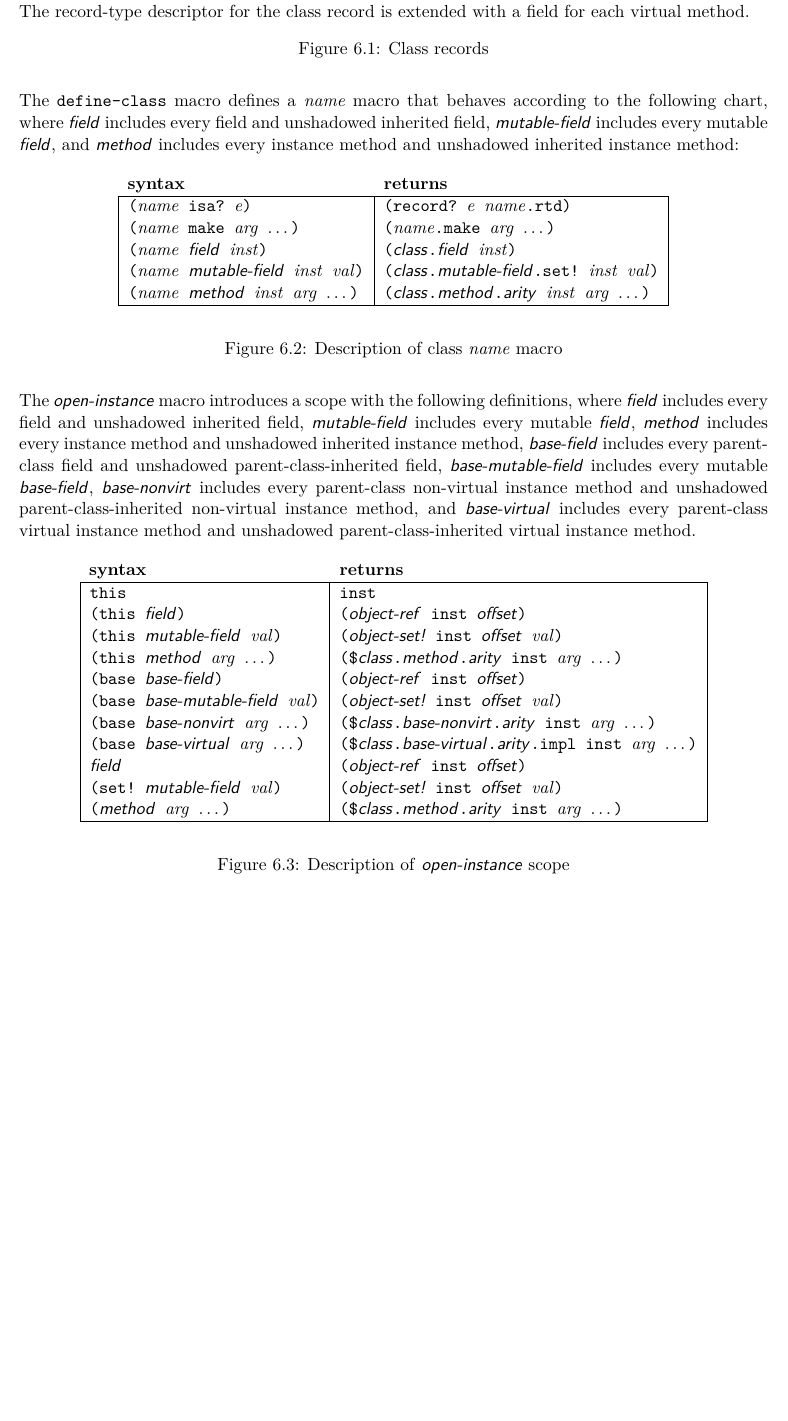
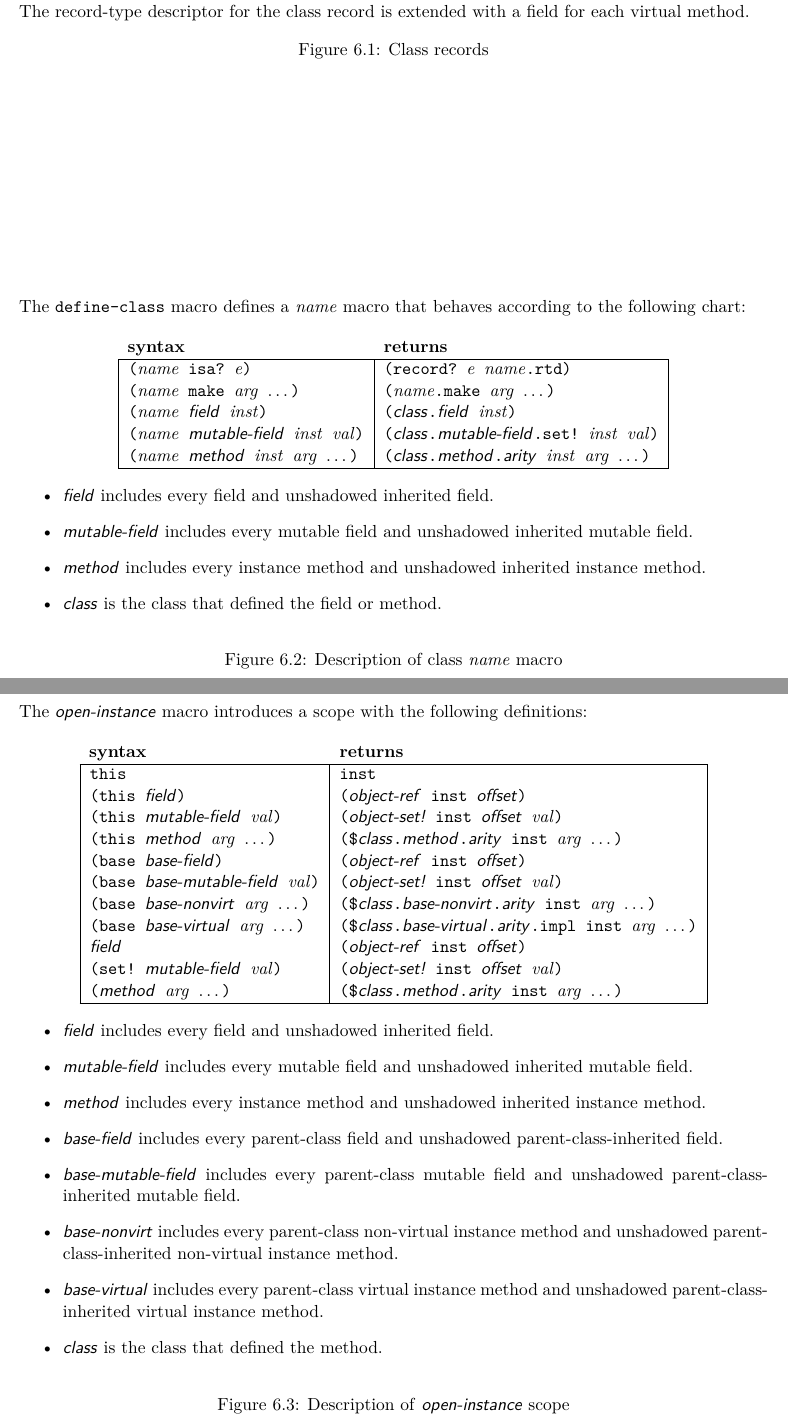
Before and after one commit to indigobio/swish-lite, a LaTeX thesis (doc/swish-lite.tex, which reads doc/oop.tex): part of page 39 of 67 before the commit and two parts of pages 39 and 40 of 68 after it, the two joined at a grey line, cut so that both start at the same text, the shorter picture padded with empty space. Compiled offline with pdfLaTeX.

Commit message:
clarify the define-class & open-instance macros

```diff
--- a/doc/oop.tex
+++ b/doc/oop.tex
@@ -110,9 +110,7 @@ No field or method may be named any of the following: \code{base}, \code{isa?},
 
 \begin{figure}[p]
 The \code{define-class} macro defines a \var{name} macro that behaves according to the
-following chart, where \nl{field} includes every field and unshadowed inherited field,
-\nl{mutable-field} includes every mutable \nl{field}, and \nl{method} includes every
-instance method and unshadowed inherited instance method:
+following chart:
 
 \begin{center}
 \begin{tabular}{|l|l|}
@@ -131,19 +129,20 @@ instance method and unshadowed inherited instance method:
 \hline
 \end{tabular}
 \end{center}
+
+\begin{itemize}
+\item \nl{field} includes every field and unshadowed inherited field.
+\item \nl{mutable-field} includes every mutable field and unshadowed inherited mutable
+  field.
+\item \nl{method} includes every instance method and unshadowed inherited instance method.
+\item \nl{class} is the class that defined the field or method.
+\end{itemize}
+
 \caption{\label{oop:class-name}Description of class \var{name} macro}
 \end{figure}
 
 \begin{figure}[p]
-The \nl{open-instance} macro introduces a scope with the following definitions, where
-\nl{field} includes every field and unshadowed inherited field, \nl{mutable-field}
-includes every mutable \nl{field}, \nl{method} includes every instance method and
-unshadowed inherited instance method, \nl{base-field} includes every parent-class field
-and unshadowed parent-class-inherited field, \nl{base-mutable-field} includes every
-mutable \nl{base-field}, \nl{base-nonvirt} includes every parent-class non-virtual
-instance method and unshadowed parent-class-inherited non-virtual instance method, and
-\nl{base-virtual} includes every parent-class virtual instance method and unshadowed
-parent-class-inherited virtual instance method.
+The \nl{open-instance} macro introduces a scope with the following definitions:
 
 \begin{center}
 \begin{tabular}{|l|l|}
@@ -174,5 +173,22 @@ parent-class-inherited virtual instance method.
 \hline
 \end{tabular}
 \end{center}
+
+\begin{itemize}
+\item \nl{field} includes every field and unshadowed inherited field.
+\item \nl{mutable-field} includes every mutable field and unshadowed inherited mutable
+  field.
+\item \nl{method} includes every instance method and unshadowed inherited instance method.
+\item \nl{base-field} includes every parent-class field and unshadowed
+  parent-class-inherited field.
+\item \nl{base-mutable-field} includes every parent-class mutable field and unshadowed
+  parent-class-inherited mutable field.
+\item \nl{base-nonvirt} includes every parent-class non-virtual instance method and
+  unshadowed parent-class-inherited non-virtual instance method.
+\item \nl{base-virtual} includes every parent-class virtual instance method and unshadowed
+  parent-class-inherited virtual instance method.
+\item \nl{class} is the class that defined the method.
+\end{itemize}
+
 \caption{\label{oop:open-instance}Description of \nl{open-instance} scope}
 \end{figure}
```
